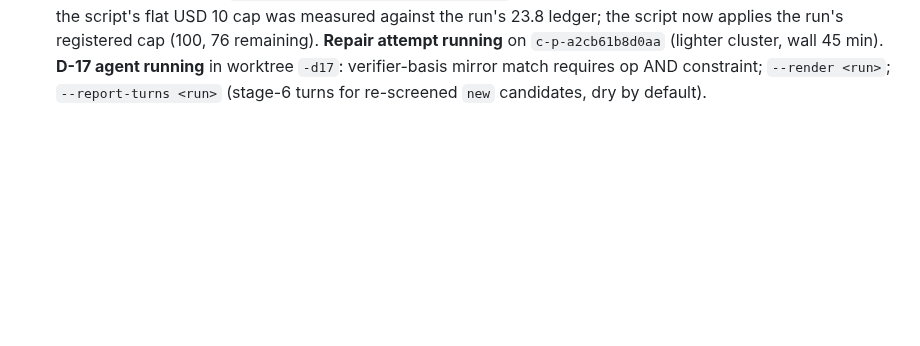
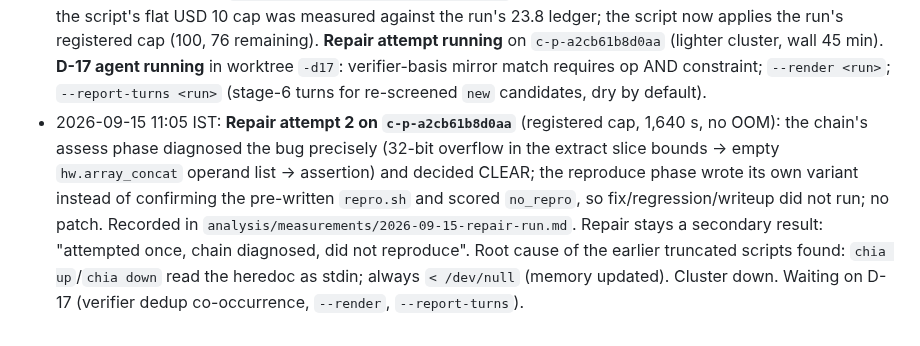
Before and after one commit to DevAbhinav-23/CHIA_Hackathon_2k26, a Markdown page: docs/HANDOFF.md, the part around the change. Drawn GitHub-style; blank space fills up the shorter version.

```diff
--- a/docs/HANDOFF.md
+++ b/docs/HANDOFF.md
@@ -157,3 +157,4 @@ All five design documents are **Approved** (`design/00-README.md` sign-off recor
 - 2026-09-15 09:35 IST: **Campaign 2 attempt 3 complete, both shards on `arm_window`.** Shard 0 (`f1e4fef5`): 5 seeds, 70 probes, 4 assertion candidates, 1 `new` → gate `report` (HWOps.cpp:1995, model report written), 3 matched to #9574; 31 turns, billed/authorised max 0.36 mean 0.18, USD 22.6 list. Shard 1 (`73effefc`): 4 seeds, 54 probes, 1 candidate `fixed_post_pin`; 24 turns, max 0.41 mean 0.19, USD 20.0 list. Mutation arm (`460b7b48`): 1,154 mutants, 0 firings. **Oracle branch merged** (contract 2.4 tagged on c5b35e5, `verifier_error` class, `--reclassify <run>`); suite 707, pushed 9fd2402. Next: `--reclassify` on every stored run (seeded first, then the two mutation runs), `--rescreen` on the seeded runs, results, paper; repair on `report` candidates on a lighter cluster.
 - 2026-09-15 09:50 IST: **Reclassify + rescreen over all nine runs** (no model turns): `verifier_error` upgrades: 10 of 53 in attempt-3 shard 0 (all seed `cc71d34a`: `comb.extract`/`llhd.sig.extract` given aggregate types by `--convert-moore-to-core`), 1 of 1 in attempt-1 shard 0 (same seed); 0 elsewhere, including 0 of the mutation arm's 400, so the rest were genuine input errors. **D-17:** the ten were dedup-matched `known_open_issue` on the op-name token alone (`comb.extract` → #3002, an "enhancement, good first issue" item; `llhd.sig.extract` → #10912); for the verifier basis the mirror match must require the op AND the constraint phrase to co-occur; after that fix and a rescreen they are likely two distinct `new` candidates (comb.extract on an aggregate result; llhd.sig.extract on an aggregate ref) plus eight duplicates. Rescreen: attempt-2's HWOps.cpp:1995 candidate is now `duplicate_of_candidate` of attempt-3's `c-p-a2cb61b8d0aa` (`new`, `report`), correct; attempt-3 shard 1's `APInt.h:121` candidate stays `fixed_post_pin` (LLVM bump touched a frame symbol; human review). Owed: `--render <run>` to re-render results after rescreen; stage-6 report turns for candidates that become `new`; repair on `report` candidates on a lighter cluster; D-14/D-16 agent running in worktree `-iter`.
 - 2026-09-15 10:20 IST: **Host memory:** `/tmp` is a 7.7 GiB RAM-backed tmpfs and was 94 % full (5.6 GiB of other projects' Claude scratch dirs, 0.95 GiB of this session's stale store copies); swap 14 of 15 GiB. Moved those directories to `~/.cache/claude-scratch-moved/` with symlinks left in place (nothing deleted): tmpfs now 1.5 GiB, swap 7 GiB. This is where the repair chain's OOM came from. **D-14/D-16 merged** (stage 1 read once per seed and reused on iterations 2-3; generic MLIR/LLVM assertion text needs a CIRCT frame token to match an issue; no stray `iter_<cap+1>/feedback.json`); suite 712, pushed 2dd6da3. `circt_bug_loop/cluster_repair.yaml` (1 llm, 1 circt, repair at 9g) and `analysis/measurements/repair_run.py` landed; the first attempt did not dispatch because the script's flat USD 10 cap was measured against the run's 23.8 ledger; the script now applies the run's registered cap (100, 76 remaining). **Repair attempt running** on `c-p-a2cb61b8d0aa` (lighter cluster, wall 45 min). **D-17 agent running** in worktree `-d17`: verifier-basis mirror match requires op AND constraint; `--render <run>`; `--report-turns <run>` (stage-6 turns for re-screened `new` candidates, dry by default).
+- 2026-09-15 11:05 IST: **Repair attempt 2 on `c-p-a2cb61b8d0aa`** (registered cap, 1,640 s, no OOM): the chain's assess phase diagnosed the bug precisely (32-bit overflow in the extract slice bounds → empty `hw.array_concat` operand list → assertion) and decided CLEAR; the reproduce phase wrote its own variant instead of confirming the pre-written `repro.sh` and scored `no_repro`, so fix/regression/writeup did not run; no patch. Recorded in `analysis/measurements/2026-09-15-repair-run.md`. Repair stays a secondary result: "attempted once, chain diagnosed, did not reproduce". Root cause of the earlier truncated scripts found: `chia up`/`chia down` read the heredoc as stdin; always `< /dev/null` (memory updated). Cluster down. Waiting on D-17 (verifier dedup co-occurrence, `--render`, `--report-turns`).
```
Also changed, not shown: analysis/measurements/2026-09-15-repair-run.md (+16 -0 lines).
